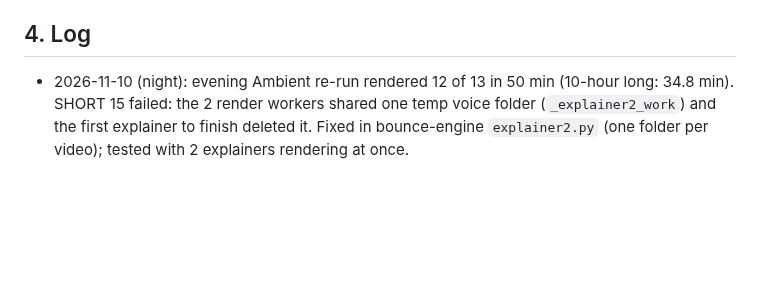
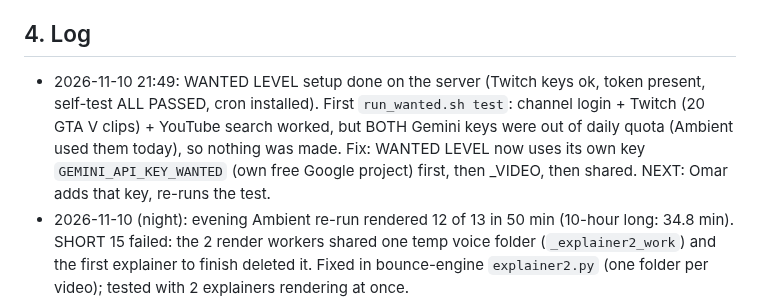
Before and after one commit to omarjaradat2006-sudo/agent-hq, a Markdown page: PROJECT_STATUS.md, the part around the change. GitHub-like rendering; blank space fills up the shorter version.

Commit message:
Status: WANTED LEVEL setup done, test waits on its own Gemini key
Co-Authored-By: Claude Opus 5.5 <noreply@anthropic.com>
Claude-Session: https://claude.ai/code/session_01KJV5g9EdGG76AMHb8BGSW5

```diff
--- a/PROJECT_STATUS.md
+++ b/PROJECT_STATUS.md
@@ -58,6 +58,7 @@ Rules in force: no Claude in daily operations (Gemini only) · no keys in chat o
 - **Tue-Wed Nov 17-18:** buffer + final GTA test. **Thu Nov 19: GTA 6 launch.**
 
 ## 4. Log
+- 2026-11-10 21:49: WANTED LEVEL setup done on the server (Twitch keys ok, token present, self-test ALL PASSED, cron installed). First `run_wanted.sh test`: channel login + Twitch (20 GTA V clips) + YouTube search worked, but BOTH Gemini keys were out of daily quota (Ambient used them today), so nothing was made. Fix: WANTED LEVEL now uses its own key `GEMINI_API_KEY_WANTED` (own free Google project) first, then _VIDEO, then shared. NEXT: Omar adds that key, re-runs the test.
 - 2026-11-10 (night): evening Ambient re-run rendered 12 of 13 in 50 min (10-hour long: 34.8 min). SHORT 15 failed: the 2 render workers shared one temp voice folder (`_explainer2_work`) and the first explainer to finish deleted it. Fixed in bounce-engine `explainer2.py` (one folder per video); tested with 2 explainers rendering at once.
 - 2026-11-10 (night): WANTED LEVEL built (`bounce-engine/wanted/`, `run_wanted.sh`, `setup_wanted.sh`, hourly cron). Offline self-test with fake Twitch/YouTube/Gemini + a synthetic video: permissions (allow / 'no reuploads' = deny / invented quote refused), finder (CC BY kept, standard licence refused), plan rules (violence moved out of the first 7 s, spoiler/radio/cutscene/slur rejects), 2 Shorts rendered 1080x1920 with captions + credit, uploaded PRIVATE (fake), verified, files deleted, report written. Real Twitch/YouTube/Gemini/Whisper are only exercised by the server test. **Risks to know:** (1) Rockstar's policy allows fan footage for NON-commercial use; monetizing GTA footage is outside that written permission (common on YouTube, but Take-Two can remove videos). (2) YouTube sometimes blocks downloads from cloud servers; if the test shows that, Twitch clips still work. (3) Downloading Twitch clips uses yt-dlp (Twitch has no public download API for non-owners).
 - 2026-11-10 (evening): Ambient made only 3 of 17 Shorts today: the shared Gemini key ran out (429) and models were busy (503). Fix in bounce-engine `ambient/plan.py`: it now uses Omar's new `GEMINI_API_KEY_VIDEO` (own Google project, in ~/.agent-hq.env) first and falls back to the shared `GEMINI_API_KEY`; a key that's busy/out of quota rests 4 min while the other is used; a slot that hits 429/503 on both keys is no longer dropped after 3 quick tries, it waits and is retried in later rounds (5, 10, 15, 20, 30, 30 min, ~1 h 50 min in total) and only content failures count as attempts; 5 s between calls to stay under the free per-minute limit. Bounce's batch doesn't call Gemini (its plan comes from the YouTube team's settings), so nothing changed there. Tested with a fake Gemini (429 then 503, recovering in round 4).
```
